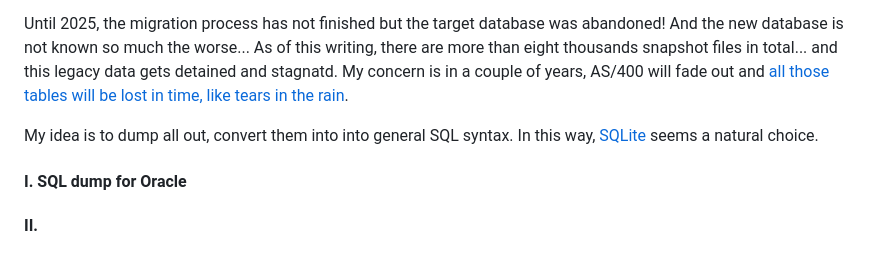
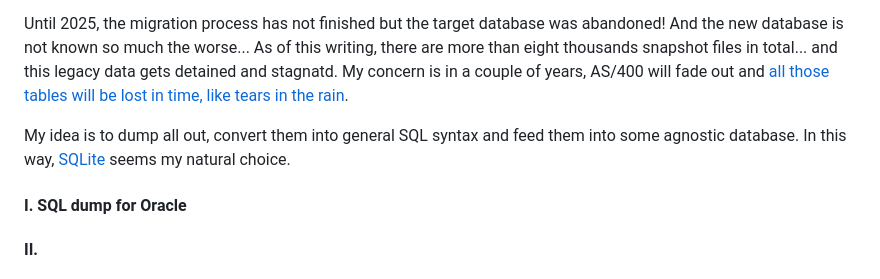
Before and after one commit to Albert0i/semantic-image-search, a Markdown page: PHLIB.md, the part around the change. GitHub-like rendering.

Commit message:
write more

```diff
--- a/PHLIB.md
+++ b/PHLIB.md
@@ -14,7 +14,7 @@ We were using DB/400 on AS/400 platform and due to statistic requirement, a mont
 
 Until 2025, the migration process has not finished but the target database was abandoned! And the new database is not known so much the worse... As of this writing, there are more than eight thousands snapshot files in total... and this legacy data gets detained and stagnatd. My concern is in a couple of years, AS/400 will fade out and [all those tables will be lost in time, like tears in the rain](https://www.reddit.com/r/QuotesPorn/comments/bn497r/all_those_moments_will_be_lost_in_time_like_tears/).
 
-My idea is to dump all out, convert them into into general SQL syntax. In this way, [SQLite](https://sqlite.org/) seems a natural choice.
+My idea is to dump all out, convert them into general SQL syntax and feed them into some agnostic database. In this way, [SQLite](https://sqlite.org/) seems my natural choice.
 
 
 #### I. SQL dump for Oracle
```
